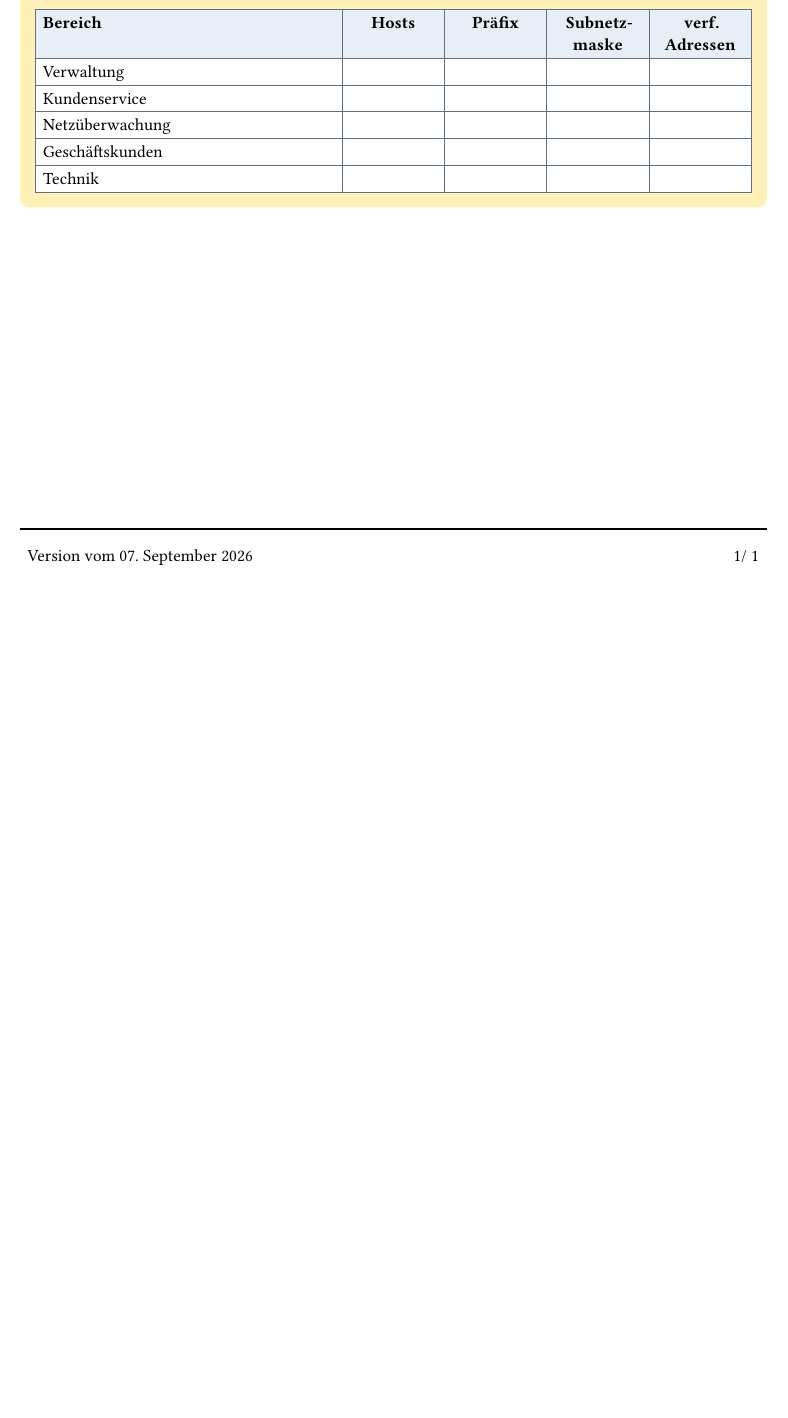
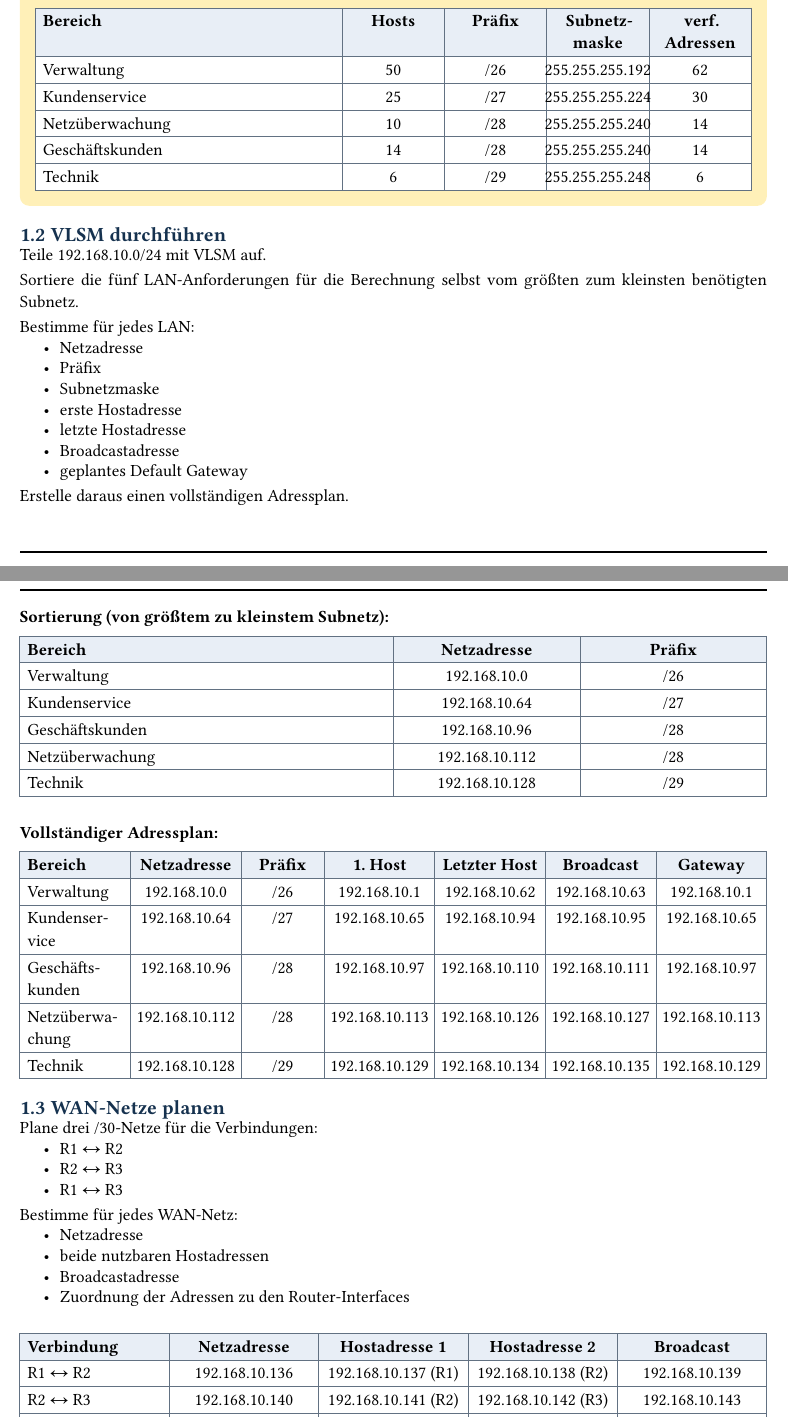
Before and after one commit to crqzycat/school, a Typst document (3 Klasse/nwt/Uebung_1.typ): part of the page before the commit and two parts of pages 1 and 2 of 2 after it, the two joined at a grey line, cut so that both start at the same text, the shorter picture padded with empty space. Compiled offline with Typst 0.15; a missing font is replaced by an installed copy or a similar font.

Commit message:
Refactor Uebung_1.typ to include metadata and enhance template structure for IPv4 VLSM exercises

```diff
--- a/3 Klasse/nwt/Uebung_1.typ
+++ b/3 Klasse/nwt/Uebung_1.typ
@@ -131,10 +128,10 @@
         align: (left, right),
         stroke: none,
         [
-          Version vom 07. September 2026
+          Version vom #versionDatum
         ],
         [
-          #context [#here().page()]/#context[
+          #author · #context [#here().page()]/#context[
             #counter(page).final().at(0)
           ]
         ],
@@ -187,10 +190,33 @@
     fill: (_, row) => if row == 0 { rgb("e8eef6") } else { white },
     stroke: 0.5pt + muted,
     [*Bereich*], [*Hosts*], [*Präfix*], [*Subnetzmaske*], [*verf. Adressen*],
-    [Verwaltung], [], [], [], [],
-    [Kundenservice], [], [], [], [],
-    [Netzüberwachung], [], [], [], [],
-    [Geschäftskunden], [], [], [], [],
-    [Technik], [], [], [], [],
+    [Verwaltung], [50], [/26], [255.255.255.192], [62],
+    [Kundenservice], [25], [/27], [255.255.255.224], [30],
+    [Netzüberwachung], [10], [/28], [255.255.255.240], [14],
+    [Geschäftskunden], [14], [/28], [255.255.255.240], [14],
+    [Technik], [6], [/29], [255.255.255.248], [6],
   )
 ])
+
+== 1.2 VLSM durchführen
+
+Teile 192.168.10.0/24 mit VLSM auf.
+
+Sortiere die fünf LAN-Anforderungen für die Berechnung selbst vom größten zum kleinsten benötigten Subnetz.
+
+Bestimme für jedes LAN:
+- Netzadresse
+- Präfix
+- Subnetzmaske
+- erste Hostadresse
+- letzte Hostadresse
+- Broadcastadresse
+- geplantes Default Gateway
+
+Erstelle daraus einen vollständigen Adressplan.
+
+#v(1em)
+
+*Sortierung (von größtem zu kleinstem Subnetz):*
+
+#table(
@@ -196,0 +227,6 @@
+  [*Bereich*], [*Netzadresse*], [*Präfix*],
+  [Verwaltung], [192.168.10.0], [/26],
+  [Kundenservice], [192.168.10.64], [/27],
+  [Geschäftskunden], [192.168.10.96], [/28],
+  [Netzüberwachung], [192.168.10.112], [/28],
+  [Technik], [192.168.10.128], [/29],
@@ -196,0 +244,24 @@
+  [*Bereich*], [*Netzadresse*], [*Präfix*], [*1. Host*], [*Letzter Host*], [*Broadcast*], [*Gateway*],
+  [Verwaltung], [192.168.10.0], [/26], [192.168.10.1], [192.168.10.62], [192.168.10.63], [192.168.10.1],
+  [Kundenservice], [192.168.10.64], [/27], [192.168.10.65], [192.168.10.94], [192.168.10.95], [192.168.10.65],
+  [Geschäftskunden], [192.168.10.96], [/28], [192.168.10.97], [192.168.10.110], [192.168.10.111], [192.168.10.97],
+  [Netzüberwachung], [192.168.10.112], [/28], [192.168.10.113], [192.168.10.126], [192.168.10.127], [192.168.10.113],
+  [Technik], [192.168.10.128], [/29], [192.168.10.129], [192.168.10.134], [192.168.10.135], [192.168.10.129],
+)
+
+== 1.3 WAN-Netze planen
+
+Plane drei /30-Netze für die Verbindungen:
+- R1 ↔ R2
+- R2 ↔ R3
+- R1 ↔ R3
+
+Bestimme für jedes WAN-Netz:
+- Netzadresse
+- beide nutzbaren Hostadressen
+- Broadcastadresse
+- Zuordnung der Adressen zu den Router-Interfaces
+
+#v(1em)
+
+#table(
@@ -197,3 +272,8 @@
+  [*Verbindung*], [*Netzadresse*], [*Hostadresse 1*], [*Hostadresse 2*], [*Broadcast*],
+  [R1 ↔ R2], [192.168.10.136], [192.168.10.137 (R1)], [192.168.10.138 (R2)], [192.168.10.139],
+  [R2 ↔ R3], [192.168.10.140], [192.168.10.141 (R2)], [192.168.10.142 (R3)], [192.168.10.143],
+  [R1 ↔ R3], [192.168.10.144], [192.168.10.145 (R1)], [192.168.10.146 (R3)], [192.168.10.147],
+)
 
 ])
 
```
Also changed, not shown: 3 Klasse/nwt/Uebung_1.typ (54 more changed lines).
